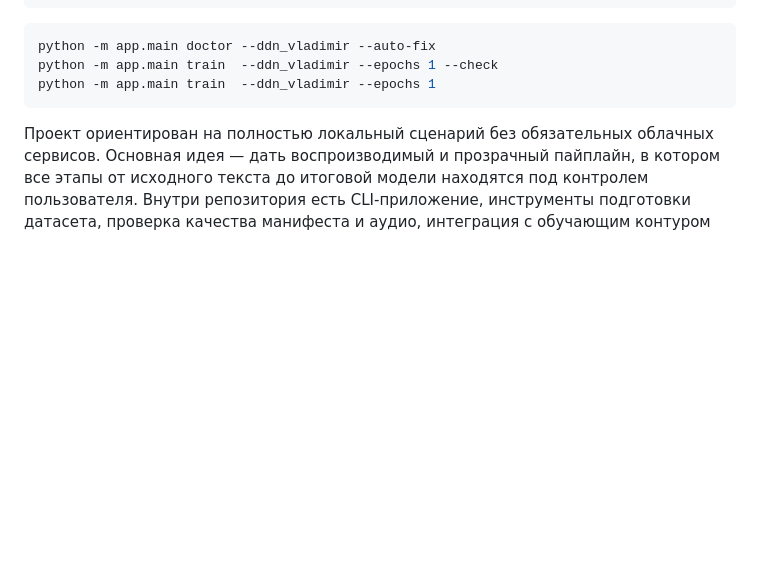
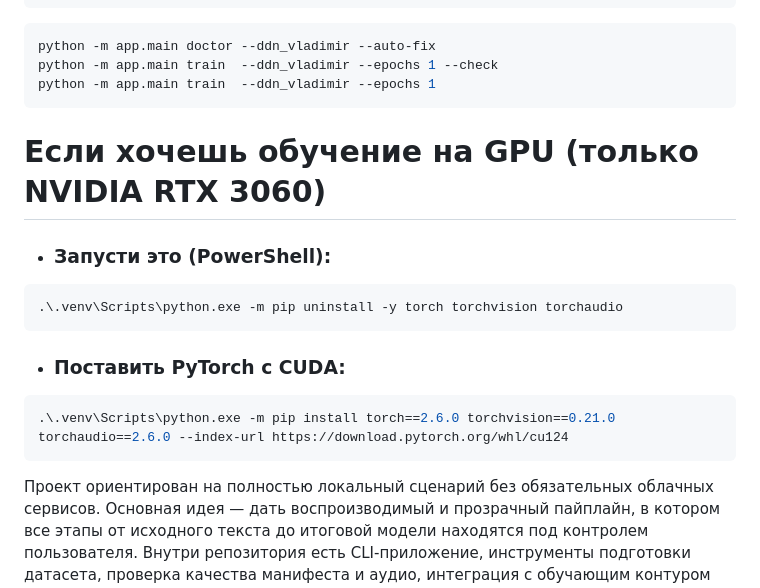
Before and after one commit to BladimirFreelance/vladimir-tts-studio, a Markdown page: README.md, the part around the change. GitHub-like rendering; blank space fills up the shorter version.

Commit message:
Update README with GPU training instructions
Added instructions for installing PyTorch with CUDA support for NVIDIA RTX 3060.

````diff
--- a/README.md
+++ b/README.md
@@ -101,6 +101,15 @@ python -m app.main doctor --ddn_vladimir --auto-fix
 python -m app.main train  --ddn_vladimir --epochs 1 --check
 python -m app.main train  --ddn_vladimir --epochs 1
 ```
+# Если хочешь обучение на GPU (только NVIDIA RTX 3060)
+- ### Запусти это (PowerShell):
+```powershell
+.\.venv\Scripts\python.exe -m pip uninstall -y torch torchvision torchaudio
+```
+- ### Поставить PyTorch с CUDA:
+```powershell
+.\.venv\Scripts\python.exe -m pip install torch==2.6.0 torchvision==0.21.0 torchaudio==2.6.0 --index-url https://download.pytorch.org/whl/cu124
+```
 
 Проект ориентирован на полностью локальный сценарий без обязательных облачных сервисов. Основная идея — дать воспроизводимый и прозрачный пайплайн, в котором все этапы от исходного текста до итоговой модели находятся под контролем пользователя. Внутри репозитория есть CLI-приложение, инструменты подготовки датасета, проверка качества манифеста и аудио, интеграция с обучающим контуром Piper и отдельный веб-интерфейс студии записи.
 
````
